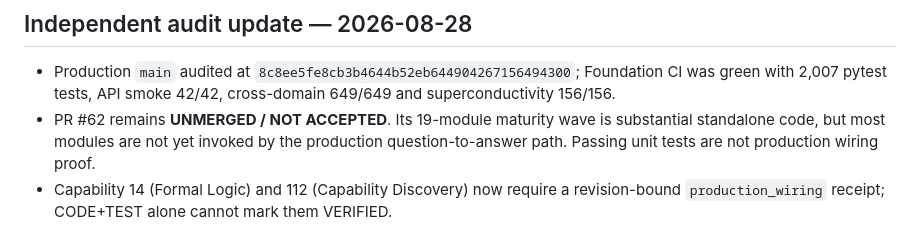
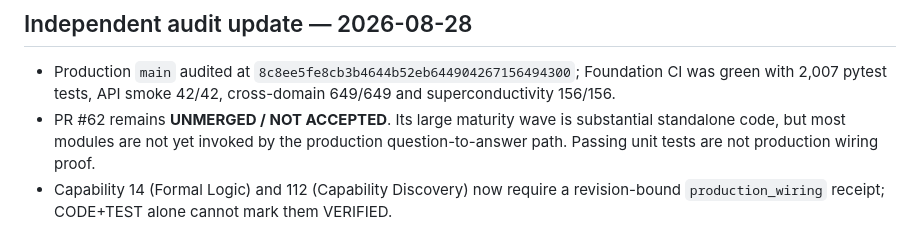
Before and after one commit to ra7-cyber6565/rv-ai-backend, a Markdown page: WORK_STATUS.md, the part around the change. Rendered like a GitHub page.

Commit message:
Keep audit status independent of module count

```diff
--- a/WORK_STATUS.md
+++ b/WORK_STATUS.md
@@ -7,7 +7,7 @@ This file is the coordination source of truth for multi-agent work.
 - Production `main` audited at `8c8ee5fe8cb3b4644b52eb644904267156494300`;
   Foundation CI was green with 2,007 pytest tests, API smoke 42/42,
   cross-domain 649/649 and superconductivity 156/156.
-- PR #62 remains **UNMERGED / NOT ACCEPTED**. Its 19-module maturity wave is
+- PR #62 remains **UNMERGED / NOT ACCEPTED**. Its large maturity wave is
   substantial standalone code, but most modules are not yet invoked by the
   production question-to-answer path. Passing unit tests are not production
   wiring proof.
```
